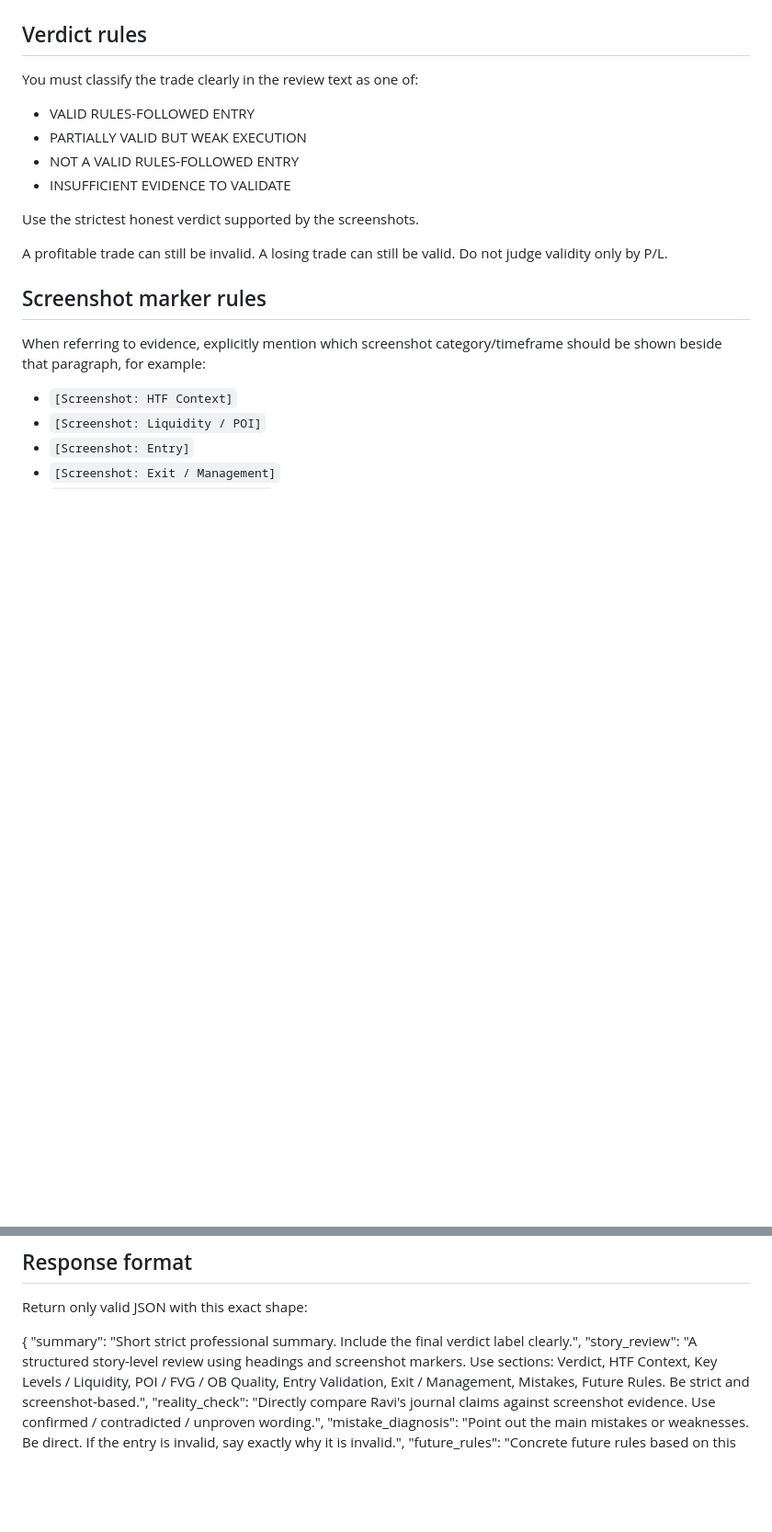
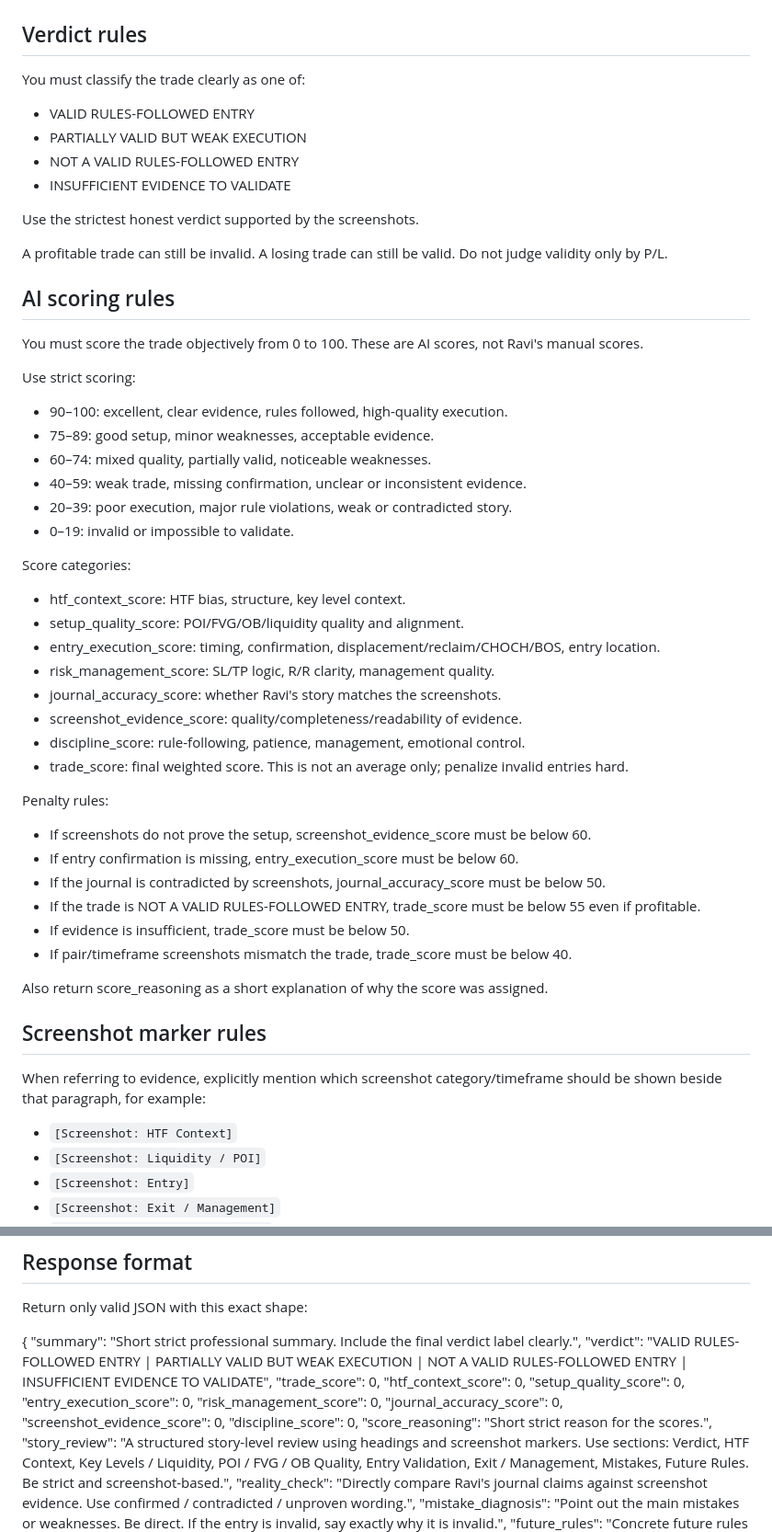
Before and after one commit to rib4ever/trading-dashboard, a Markdown page: ravi-trading-journal-os/config/ai_trade_review_prompt.md, 2 parts joined by grey strips. Shown at 92% size. Rendered like a GitHub page; blank space fills up the shorter version.

Commit message:
Add AI trade scoring schema and strict scoring rules

```diff
--- a/ravi-trading-journal-os/config/ai_trade_review_prompt.md
+++ b/ravi-trading-journal-os/config/ai_trade_review_prompt.md
@@ -72,7 +72,7 @@ Evaluate the trade using screenshot evidence and SMC / ICT-style logic:
 
 ## Verdict rules
 
-You must classify the trade clearly in the review text as one of:
+You must classify the trade clearly as one of:
 
 - VALID RULES-FOLLOWED ENTRY
 - PARTIALLY VALID BUT WEAK EXECUTION
@@ -82,6 +82,41 @@ You must classify the trade clearly in the review text as one of:
 Use the strictest honest verdict supported by the screenshots.
 
 A profitable trade can still be invalid. A losing trade can still be valid. Do not judge validity only by P/L.
+
+## AI scoring rules
+
+You must score the trade objectively from 0 to 100. These are AI scores, not Ravi's manual scores.
+
+Use strict scoring:
+
+- 90–100: excellent, clear evidence, rules followed, high-quality execution.
+- 75–89: good setup, minor weaknesses, acceptable evidence.
+- 60–74: mixed quality, partially valid, noticeable weaknesses.
+- 40–59: weak trade, missing confirmation, unclear or inconsistent evidence.
+- 20–39: poor execution, major rule violations, weak or contradicted story.
+- 0–19: invalid or impossible to validate.
+
+Score categories:
+
+- htf_context_score: HTF bias, structure, key level context.
+- setup_quality_score: POI/FVG/OB/liquidity quality and alignment.
+- entry_execution_score: timing, confirmation, displacement/reclaim/CHOCH/BOS, entry location.
+- risk_management_score: SL/TP logic, R/R clarity, management quality.
+- journal_accuracy_score: whether Ravi's story matches the screenshots.
+- screenshot_evidence_score: quality/completeness/readability of evidence.
+- discipline_score: rule-following, patience, management, emotional control.
+- trade_score: final weighted score. This is not an average only; penalize invalid entries hard.
+
+Penalty rules:
+
+- If screenshots do not prove the setup, screenshot_evidence_score must be below 60.
+- If entry confirmation is missing, entry_execution_score must be below 60.
+- If the journal is contradicted by screenshots, journal_accuracy_score must be below 50.
+- If the trade is NOT A VALID RULES-FOLLOWED ENTRY, trade_score must be below 55 even if profitable.
+- If evidence is insufficient, trade_score must be below 50.
+- If pair/timeframe screenshots mismatch the trade, trade_score must be below 40.
+
+Also return score_reasoning as a short explanation of why the score was assigned.
 
 ## Screenshot marker rules
 
@@ -118,6 +153,16 @@ Return only valid JSON with this exact shape:
 
 {
   "summary": "Short strict professional summary. Include the final verdict label clearly.",
+  "verdict": "VALID RULES-FOLLOWED ENTRY | PARTIALLY VALID BUT WEAK EXECUTION | NOT A VALID RULES-FOLLOWED ENTRY | INSUFFICIENT EVIDENCE TO VALIDATE",
+  "trade_score": 0,
+  "htf_context_score": 0,
+  "setup_quality_score": 0,
+  "entry_execution_score": 0,
+  "risk_management_score": 0,
+  "journal_accuracy_score": 0,
+  "screenshot_evidence_score": 0,
+  "discipline_score": 0,
+  "score_reasoning": "Short strict reason for the scores.",
   "story_review": "A structured story-level review using headings and screenshot markers. Use sections: Verdict, HTF Context, Key Levels / Liquidity, POI / FVG / OB Quality, Entry Validation, Exit / Management, Mistakes, Future Rules. Be strict and screenshot-based.",
   "reality_check": "Directly compare Ravi's journal claims against screenshot evidence. Use confirmed / contradicted / unproven wording.",
   "mistake_diagnosis": "Point out the main mistakes or weaknesses. Be direct. If the entry is invalid, say exactly why it is invalid.",
```
Also changed, not shown: other parts of ravi-trading-journal-os/config/ai_trade_review_prompt.md (+1 -0 lines).
